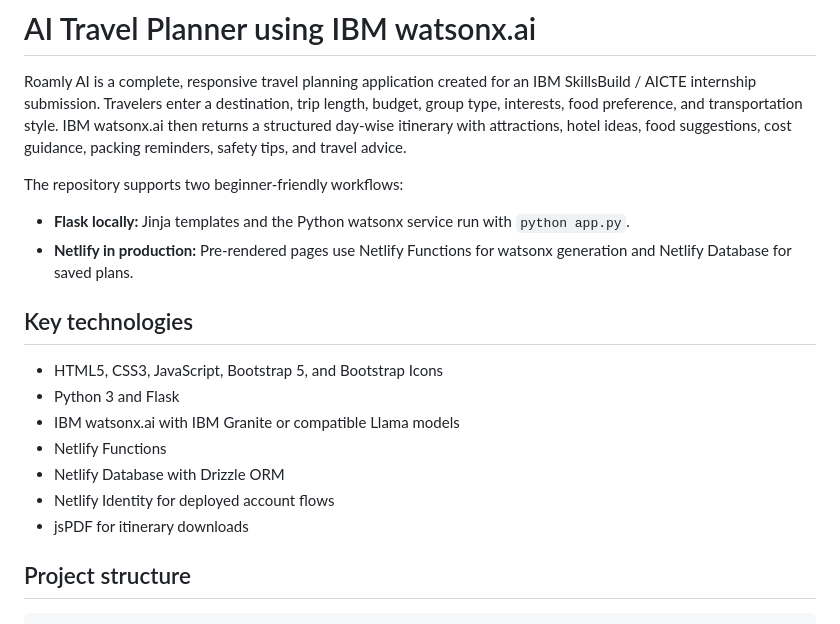
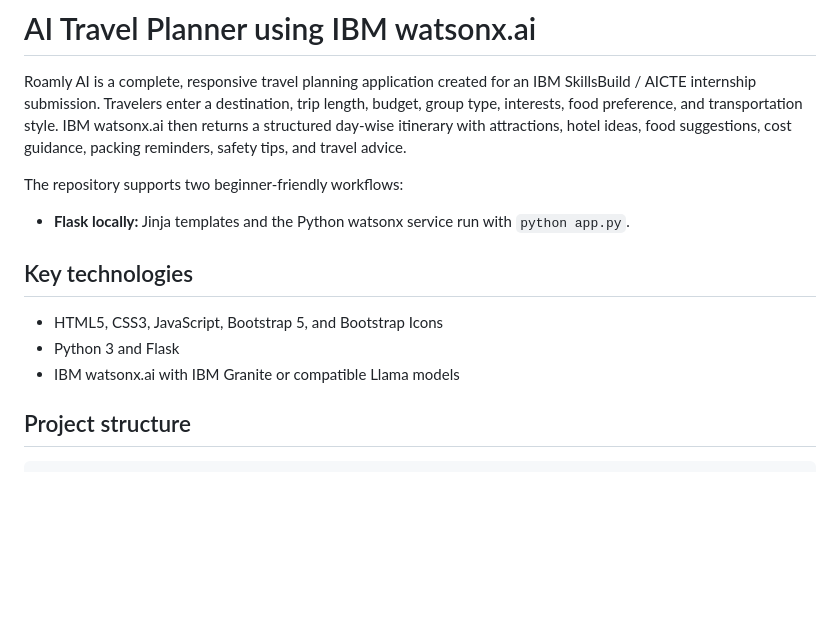
Before and after one commit to pasapuvineela/ibmaitravelagent, a Markdown page: README.md, the part around the change. Rendered like a GitHub page; blank space fills up the shorter version.

Commit message:
Update README to remove Netlify production section
Removed Netlify production details from the README.

```diff
--- a/README.md
+++ b/README.md
@@ -5,17 +5,12 @@ Roamly AI is a complete, responsive travel planning application created for an I
 The repository supports two beginner-friendly workflows:
 
 - **Flask locally:** Jinja templates and the Python watsonx service run with `python app.py`.
-- **Netlify in production:** Pre-rendered pages use Netlify Functions for watsonx generation and Netlify Database for saved plans.
 
 ## Key technologies
 
 - HTML5, CSS3, JavaScript, Bootstrap 5, and Bootstrap Icons
 - Python 3 and Flask
 - IBM watsonx.ai with IBM Granite or compatible Llama models
-- Netlify Functions
-- Netlify Database with Drizzle ORM
-- Netlify Identity for deployed account flows
-- jsPDF for itinerary downloads
 
 ## Project structure
 
```
